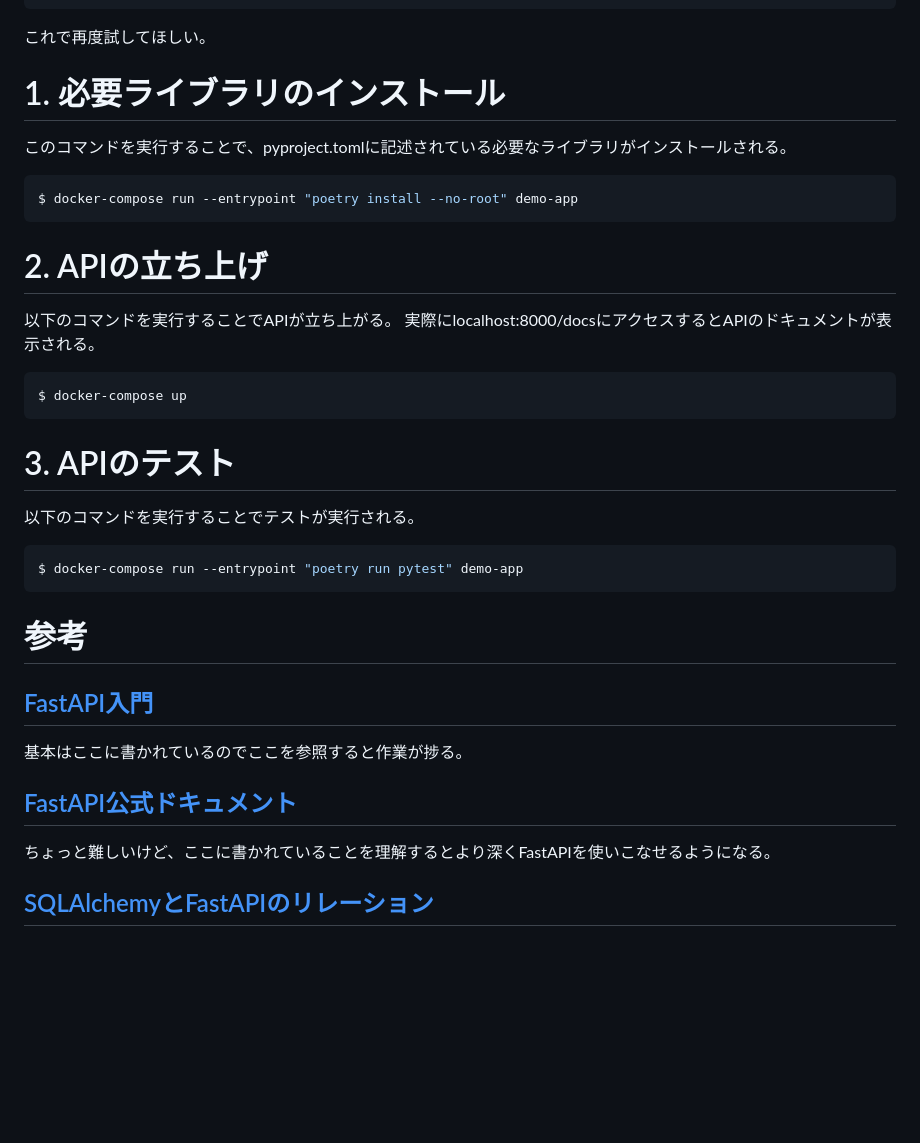
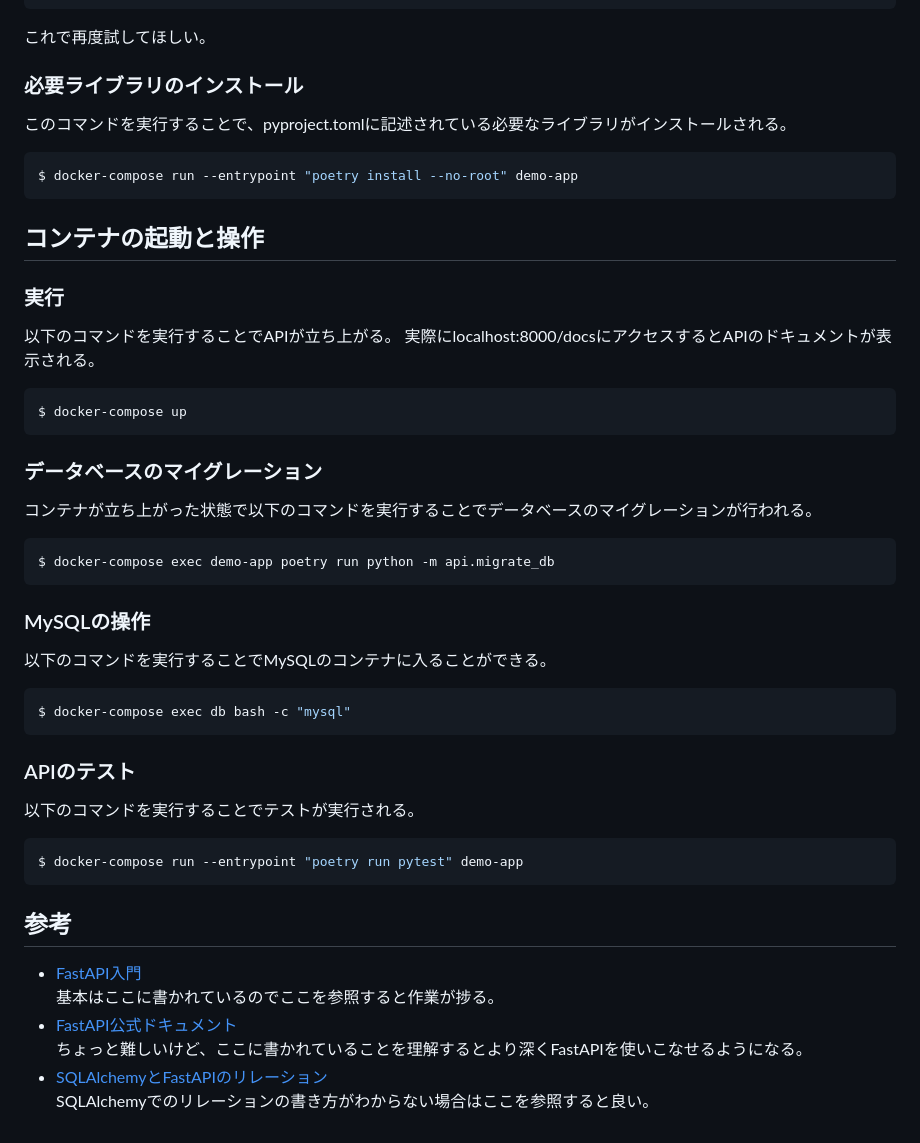
Before and after one commit to Ktomoya912/reel_back, a Markdown page: README.md, the part around one of its changes. GitHub-like rendering; folded sections open; blank space fills up the shorter version.

````diff
--- a/README.md
+++ b/README.md
@@ -102,29 +123,42 @@ export https_proxy=http://proxy.noc.kochi-tech.ac.jp:3128
 これで再度試してほしい。
 </details>
 
-
-# 1. 必要ライブラリのインストール
+### 必要ライブラリのインストール
 このコマンドを実行することで、pyproject.tomlに記述されている必要なライブラリがインストールされる。
 ```shell
 $ docker-compose run --entrypoint "poetry install --no-root" demo-app
 ```
 
-# 2. APIの立ち上げ
+## コンテナの起動と操作
+### 実行
 以下のコマンドを実行することでAPIが立ち上がる。
 実際にlocalhost:8000/docsにアクセスするとAPIのドキュメントが表示される。
 ```shell
 $ docker-compose up
 ```
 
-# 3. APIのテスト
+### データベースのマイグレーション
+コンテナが立ち上がった状態で以下のコマンドを実行することでデータベースのマイグレーションが行われる。
+```shell
+$ docker-compose exec demo-app poetry run python -m api.migrate_db
+```
+
+### MySQLの操作
+以下のコマンドを実行することでMySQLのコンテナに入ることができる。
+```shell
+$ docker-compose exec db bash -c "mysql"
+```
+
+### APIのテスト
 以下のコマンドを実行することでテストが実行される。
 ```shell
 $ docker-compose run --entrypoint "poetry run pytest" demo-app
 ```
 
-# 参考
-## [FastAPI入門](https://zenn.dev/sh0nk/books/537bb028709ab9)
-基本はここに書かれているのでここを参照すると作業が捗る。
-## [FastAPI公式ドキュメント](https://fastapi.tiangolo.com/ja/tutorial/)
-ちょっと難しいけど、ここに書かれていることを理解するとより深くFastAPIを使いこなせるようになる。
-## [SQLAlchemyとFastAPIのリレーション](https://qiita.com/shimi7o/items/c009014b864c4412884a)
+## 参考
+- [FastAPI入門](https://zenn.dev/sh0nk/books/537bb028709ab9)
+    基本はここに書かれているのでここを参照すると作業が捗る。
+- [FastAPI公式ドキュメント](https://fastapi.tiangolo.com/ja/tutorial/)
+    ちょっと難しいけど、ここに書かれていることを理解するとより深くFastAPIを使いこなせるようになる。
+- [SQLAlchemyとFastAPIのリレーション](https://qiita.com/shimi7o/items/c009014b864c4412884a)
+    SQLAlchemyでのリレーションの書き方がわからない場合はここを参照すると良い。
````
Also changed, not shown: other parts of README.md (+27 -6 lines).
